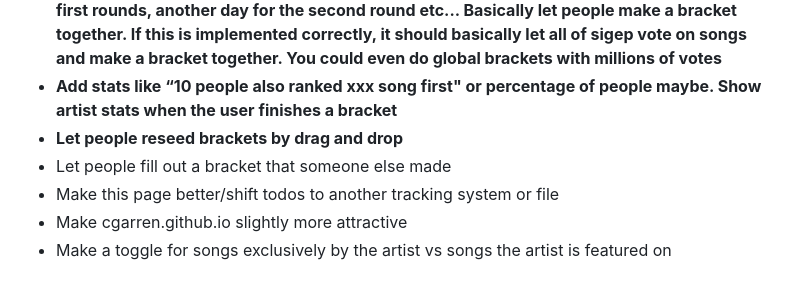
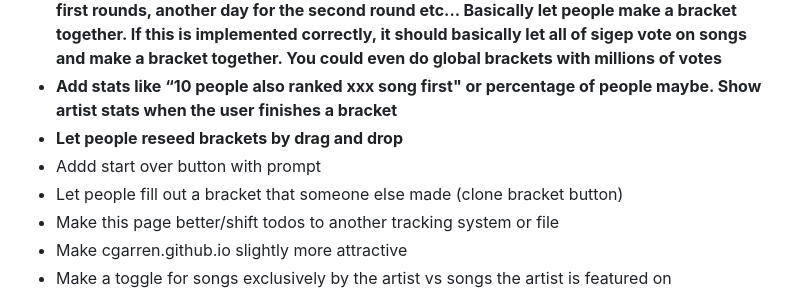
Before and after one commit to cgarren/beat-bracket, a Markdown page: README.md, the part around the change. GitHub-like rendering.

Commit message:
added todos

```diff
--- a/README.md
+++ b/README.md
@@ -9,7 +9,8 @@
 - **Social Feature: Let people vote on tracks to make a communal bracket when they aren't at the same computer (bracket permissions required). Also maybe have like 24 hours for the first rounds, another day for the second round etc... Basically let people make a bracket together. If this is implemented correctly, it should basically let all of sigep vote on songs and make a bracket together. You could even do global brackets with millions of votes**
 - **Add stats like “10 people also ranked xxx song first" or percentage of people maybe. Show artist stats when the user finishes a bracket**
 - **Let people reseed brackets by drag and drop**
-- Let people fill out a bracket that someone else made
+- Addd start over button with prompt
+- Let people fill out a bracket that someone else made (clone bracket button)
 - Make this page better/shift todos to another tracking system or file
 - Make cgarren.github.io slightly more attractive
 - Make a toggle for songs exclusively by the artist vs songs the artist is featured on
```
